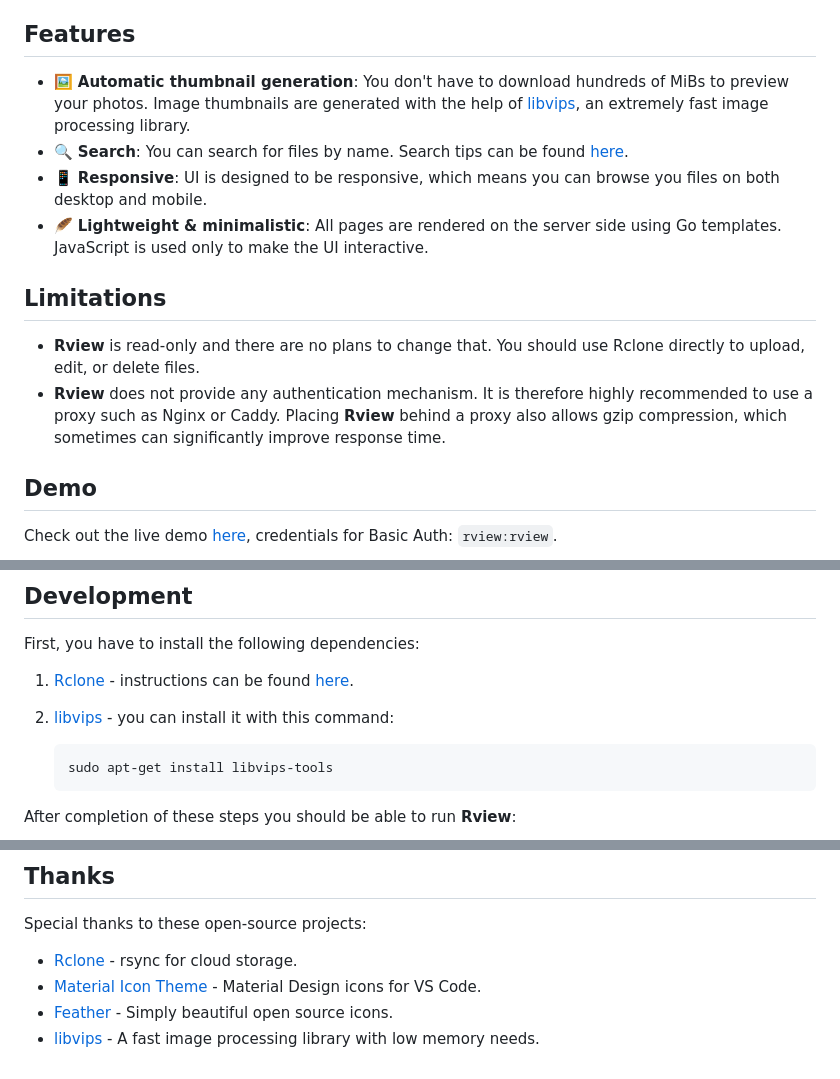
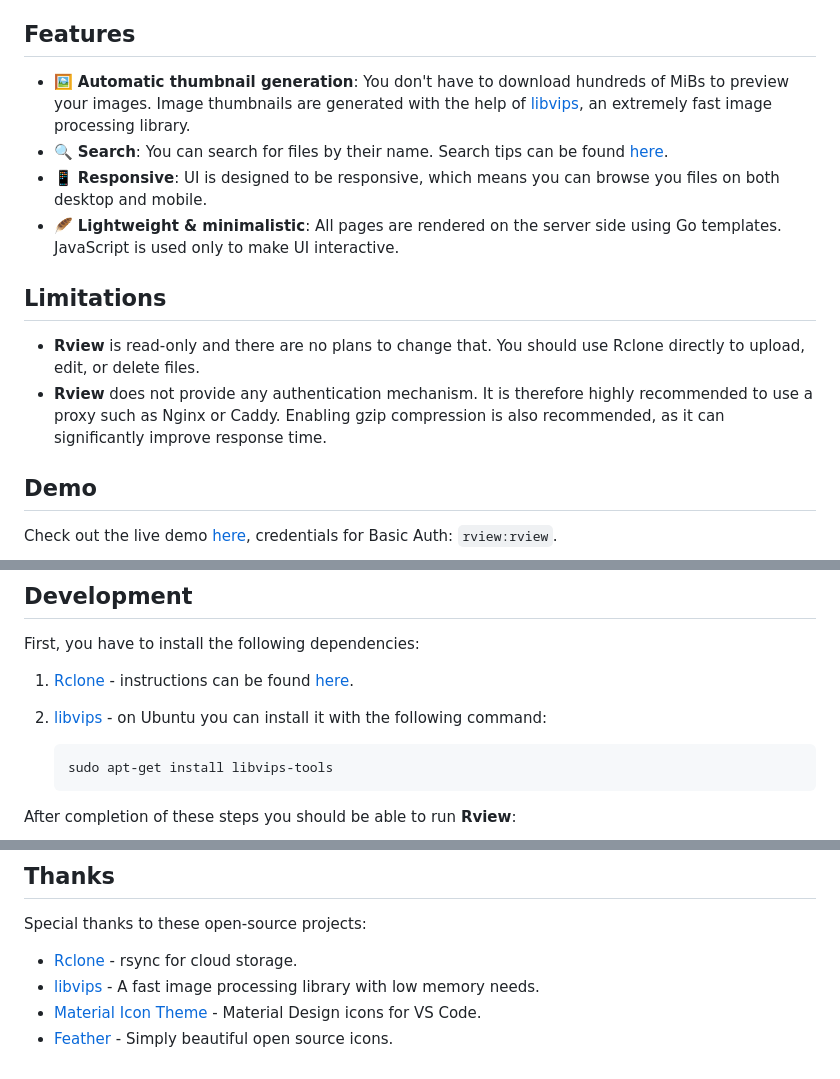
Before and after one commit to ShoshinNikita/rview, a Markdown page: README.md, 3 parts joined by grey strips. Rendered like a GitHub page.

Commit message:
slightly update README

````diff
--- a/README.md
+++ b/README.md
@@ -20,22 +20,21 @@
 
 ## Features
 
-- :framed_picture: **Automatic thumbnail generation**: You don't have to download hundreds of MiBs to preview your photos.
+- :framed_picture: **Automatic thumbnail generation**: You don't have to download hundreds of MiBs to preview your images.
   Image thumbnails are generated with the help of [libvips](https://github.com/libvips/libvips), an extremely
   fast image processing library.
-- :mag: **Search**: You can search for files by name. Search tips can be found [here](./docs/search.md).
+- :mag: **Search**: You can search for files by their name. Search tips can be found [here](./docs/search.md).
 - :iphone: **Responsive**: UI is designed to be responsive, which means you can browse you files on both desktop
   and mobile.
 - :feather: **Lightweight & minimalistic**: All pages are rendered on the server side using Go templates. JavaScript
-  is used only to make the UI interactive.
+  is used only to make UI interactive.
 
 ## Limitations
 
 - **Rview** is read-only and there are no plans to change that. You should use Rclone directly
   to upload, edit, or delete files.
 - **Rview** does not provide any authentication mechanism. It is therefore highly recommended to use a proxy
-  such as Nginx or Caddy. Placing **Rview** behind a proxy also allows gzip compression, which sometimes can
-  significantly improve response time.
+  such as Nginx or Caddy. Enabling gzip compression is also recommended, as it can significantly improve response time.
 
 ## Demo
 
@@ -121,7 +120,7 @@ Read more [here](./docs/advanced_setup.md).
 First, you have to install the following dependencies:
 
 1. [Rclone](https://github.com/rclone/rclone) - instructions can be found [here](https://rclone.org/install/).
-2. [libvips](https://github.com/libvips/libvips) - you can install it with this command:
+2. [libvips](https://github.com/libvips/libvips) - on Ubuntu you can install it with the following command:
 
 	```bash
 	sudo apt-get install libvips-tools
@@ -152,6 +151,6 @@ By default `make run` uses environment variables from `.env` file. You can redef
 Special thanks to these open-source projects:
 
 - [Rclone](https://github.com/rclone/rclone) - rsync for cloud storage.
+- [libvips](https://github.com/libvips/libvips) - A fast image processing library with low memory needs.
 - [Material Icon Theme](https://github.com/PKief/vscode-material-icon-theme) - Material Design icons for VS Code.
 - [Feather](https://github.com/feathericons/feather) - Simply beautiful open source icons.
-- [libvips](https://github.com/libvips/libvips) - A fast image processing library with low memory needs.
````
